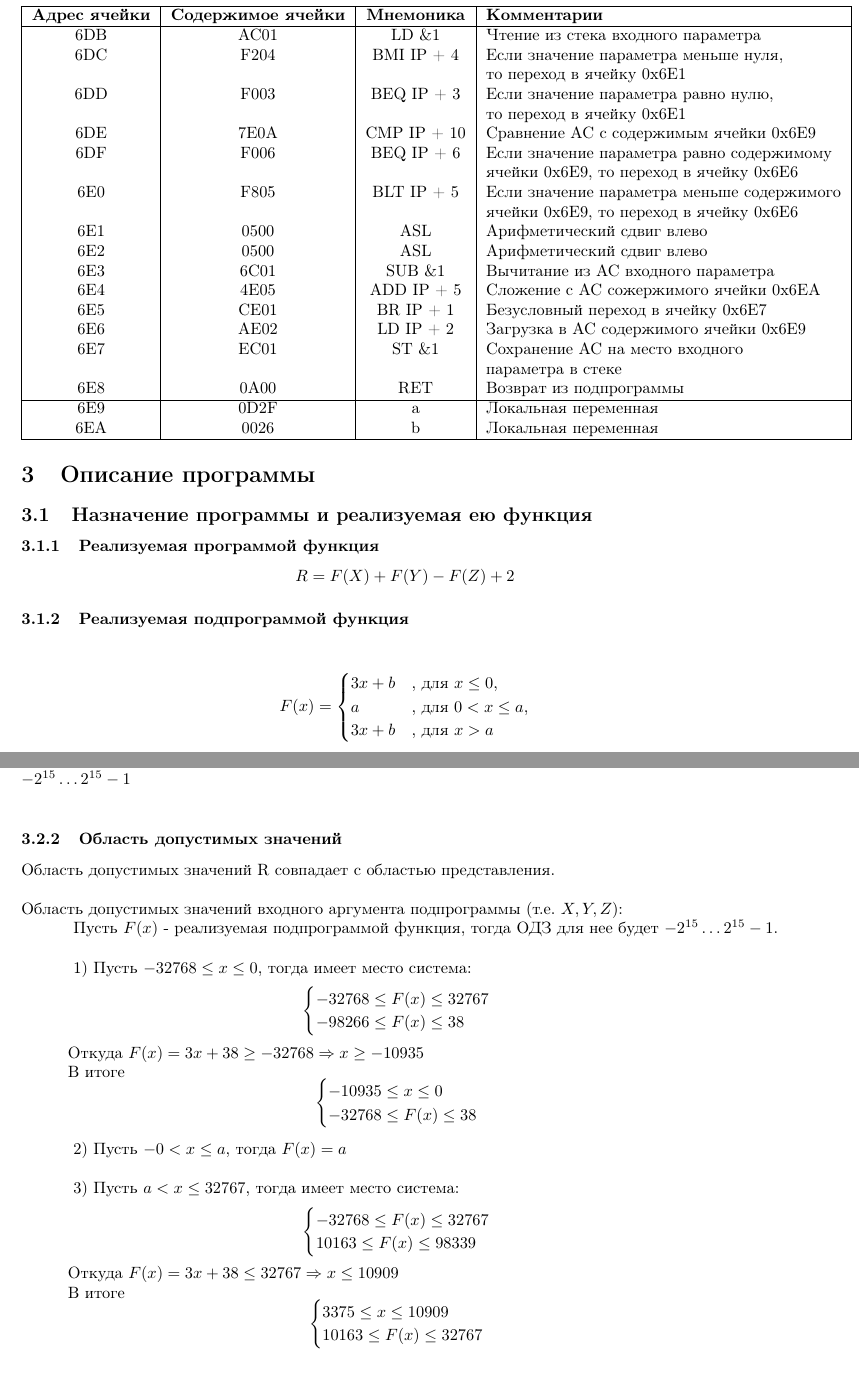
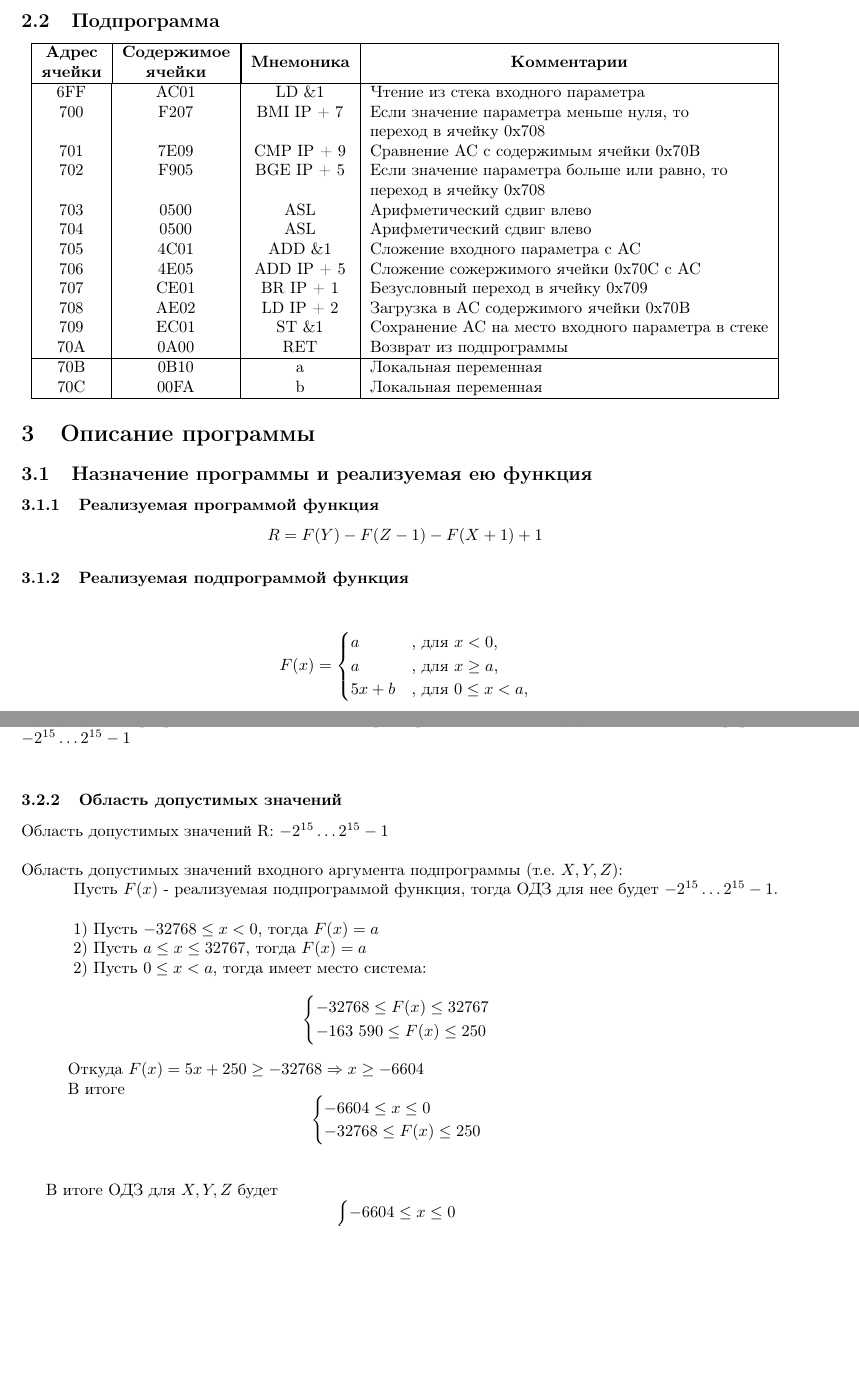
Before and after one commit to Kholoshnia/computer-professional-basics, a LaTeX document (Lab 4/document.tex, which reads Lab 4/tex/task_page.tex): two parts of pages 4 and 5 of 8, joined at a grey line, cut at the place of the change, the shorter picture padded with empty space. Compiled offline with pdfLaTeX.

Commit message:
Update files

```diff
--- a/Lab 4/tex/task_page.tex
+++ b/Lab 4/tex/task_page.tex
@@ -63,32 +90,35 @@
 \begin{center}
 	\begin{tabular}{|c|c|c|l|}
 		\hline
-		\textbf{Адрес ячейки} & \textbf{Содержимое ячейки} & \textbf{Мнемоника} & \textbf{Комментарии}\\
+		\multicolumn{1}{|c}{\makecell{\textbf{Адрес}\\\textbf{ячейки}}}
+		&\multicolumn{1}{|c|}{\makecell{\textbf{Содержимое}\\\textbf{ячейки}}}
+		&\multicolumn{1}{|c|}{\makecell{\textbf{Мнемоника}}}
+		&\multicolumn{1}{c|}{\makecell{\textbf{Комментарии}}}\\
 		\hline
-		6DB & AC01 & LD \&1 & Чтение из стека входного параметра \\
-		6DC & F204 & BMI IP + 4 & Если значение параметра меньше нуля,\\
-		& & & то переход в ячейку 0x6E1 \\
-		6DD & F003 & BEQ IP + 3 & Если значение параметра равно нулю, \\
-		& & &то переход в ячейку 0x6E1 \\
-		6DE & 7E0A & CMP IP + 10 & Сравнение AC с содержимым ячейки 0x6E9 \\
-		6DF & F006 & BEQ IP + 6 & Если значение параметра равно содержимому\\
-		&&&  ячейки 0x6E9, то переход в ячейку 0x6E6 \\
-		6E0 & F805 & BLT IP + 5 & Если значение параметра меньше содержимого\\
-		&&& ячейки 0x6E9, то переход в ячейку 0x6E6 \\
-		6E1 & 0500 & ASL & Арифметический сдвиг влево \\
-		6E2 & 0500 & ASL & Арифметический сдвиг влево \\
-		6E3 & 6С01 & SUB \&1 & Вычитание из AC входного параметра \\
-		6E4 & 4E05 & ADD IP + 5 & Сложение с AC сожержимого ячейки 0x6EA \\
-		6E5 & CE01 & BR IP + 1 & Безусловный переход в ячейку 0x6E7 \\
-		6E6 & AE02 & LD IP + 2 & Загрузка в AC содержимого ячейки 0x6E9\\
-		6E7 & EC01 & ST \&1 & Сохранение AC на место входного \\
-		&&&параметра в стеке \\
-		6E8 & 0A00 & RET & Возврат из подпрограммы \\
+		6FF & AC01 & LD \&1 & Чтение из стека входного параметра \\
+
+		700 & F207 & BMI IP + 7 & Если значение параметра меньше нуля, то\\ & & & переход в ячейку 0x708 \\
+		701 & 7E09 & CMP IP + 9 & Сравнение AC с содержимым ячейки 0x70B \\
+
+		702 & F905 & BGE IP + 5 & Если значение параметра больше или равно, то\\ & & & переход в ячейку 0x708 \\
+
+		703 & 0500 & ASL & Арифметический сдвиг влево \\
+
+		704 & 0500 & ASL & Арифметический сдвиг влево \\
+
+		705 & 4C01 & ADD \&1 & Сложение входного параметра с AC \\
+
+		706 & 4E05 & ADD IP + 5 & Сложение сожержимого ячейки 0x70C с AC \\
+		707 & CE01 & BR IP + 1 & Безусловный переход в ячейку 0x709 \\
+
+		708 & AE02 & LD IP + 2 & Загрузка в AC содержимого ячейки 0x70B\\
+		709 & EC01 & ST \&1 & Сохранение AC на место входного параметра в стеке \\
+		70A & 0A00 & RET & Возврат из подпрограммы \\
 		\hline
-		6E9 & 0D2F & a & Локальная переменная \\
-		6EA & 0026 & b & Локальная переменная \\
+		70B & 0B10 & a & Локальная переменная \\
+
+		70C & 00FA & b & Локальная переменная \\
 		\hline
-
 	\end{tabular}
 \end{center}
 
@@ -96,15 +126,15 @@
 \subsection{Назначение программы и реализуемая ею функция}
 \subsubsection{Реализуемая программой функция}
 	\begin{center}
-		$ R = F(X) + F(Y) - F(Z) + 2 $
+		$ R = F(Y) - F(Z-1) - F(X+1) + 1 $
 	\end{center}
 \subsubsection{Реализуемая подпрограммой функция}
 	\begin{center}
 		\[
 			F(x) =  \begin{cases}
-			3x + b & \textrm{, для } x\leq0\textrm{,}\\
-			a & \textrm{, для } 0<x\leq a\textrm{,}\\
-			3x + b & \textrm{, для } x>a
+			a & \textrm{, для } x<0\textrm{,}\\
+			a & \textrm{, для } x \geq a\textrm{,}\\
+			5x + b & \textrm{, для } 0 \leq x < a\textrm{,}\\
 			\end{cases}
 		\]
 	\end{center}
@@ -118,44 +148,40 @@
 
 \subsection{Область представления и область допустимых значений исходных данных и результата}
 \subsubsection{Область представления}
-\noindent Z, Y, X, R - 16-разрядные знаковые числа с фиксированной запятой. Диапазон значений формата: $-2^{15}\ldots2^{15}-1$\\
+\noindent Z, Y, X, R: 16-разрядные знаковые числа с фиксированной запятой. Диапазон значений формата: $-2^{15}\ldots2^{15}-1$\\
 
 
 \subsubsection{Область допустимых значений}
-\noindent Область допустимых значений R совпадает с областью представления.\\
+\noindent Область допустимых значений R: $-2^{15}\ldots2^{15}-1$\\
 \\
 Область допустимых значений входного аргумента подпрограммы (т.е. $ X,Y,Z $):\\
 \hspace*{1cm} Пусть $ F(x) $ - реализуемая подпрограммой функция, тогда ОДЗ для нее будет $-2^{15}\ldots2^{15}-1$.\\
 \\
-\hspace*{1cm} 1) Пусть $ -32768 \leq x\leq0 $, тогда имеет место система:
+\hspace*{1cm} 1) Пусть $ -32768 \leq x<0 $, тогда $ F(x) = a $
+\\
+\hspace*{1cm} 2) Пусть $ a \leq x \leq 32767 $, тогда $ F(x) = a $
+\\
+\hspace*{1cm} 2) Пусть $ 0 \leq x < a $, тогда имеет место система:
 \[
 	\begin{cases}
-	 -32768 \leq F(x) \leq 32767 \\
-	-98266\leq F(x)\leq 38\\
+	-32768 \leq F(x) \leq 32767\\
+	-163 590\leq F(x)\leq 250\\
 	\end{cases}
 \]
-\hspace*{1cm}Откуда $ F(x) = 3x + 38 \geq -32768 \Rightarrow x \geq -10935$\\
+\hspace*{1cm}Откуда $ F(x) = 5x + 250 \geq -32768 \Rightarrow x \geq -6604$\\
 \hspace*{1cm}В итоге \[
 	\begin{cases}
-	-10935 \leq x \leq 0\\
-	-32768 \leq F(x) \leq 38
+	-6604 \leq x \leq 0\\
+	-32768 \leq F(x) \leq 250
 	\end{cases}
 \]
 \\
-\hspace*{1cm} 2) Пусть $ -0<x\leq a $, тогда $ F(x) = a $\\
-\\
-\hspace*{1cm} 3) Пусть $ a <x\leq 32767 $, тогда имеет место система:
+
+В итоге ОДЗ для $ X, Y, Z $ будет
 \[
 \begin{cases}
--32768 \leq F(x) \leq 32767 \\
-10163\leq F(x)\leq 98339\\
-\end{cases}
-\]
-\hspace*{1cm}Откуда $ F(x) = 3x + 38 \leq 32767 \Rightarrow x \leq 10909$\\
-\hspace*{1cm}В итоге \[
-\begin{cases}
-3375 \leq x \leq 10909\\
-10163 \leq F(x) \leq 32767
+-6604 \leq x \leq 0 \\
+x = 2832
 \end{cases}
 \]
 
```
Also changed, not shown: Lab 3/tex/task_page.tex (+1 -1 lines), Lab 4/geogebra.txt (added, +1 -0 lines), Lab 4/tex/front_page.tex (+1 -1 lines), Lab 3/document.pdf, Lab 4/README.md (deleted), Lab 4/document.pdf, Lab 4/img/grap.png, Lab 4/img/task.png, Lab 4/tex/task_page.tex (106 more changed lines), 2 other files. Lines whose indentation alone changed are shown as unchanged.
